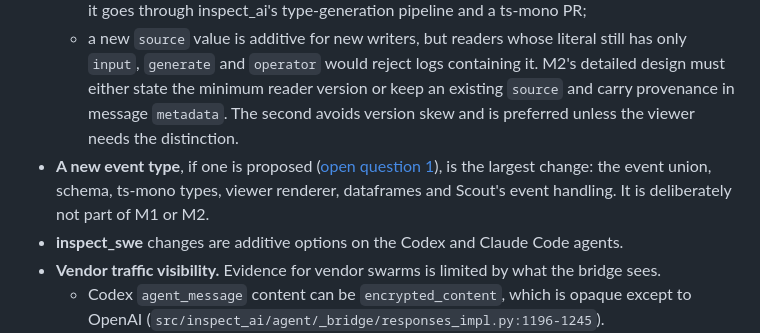
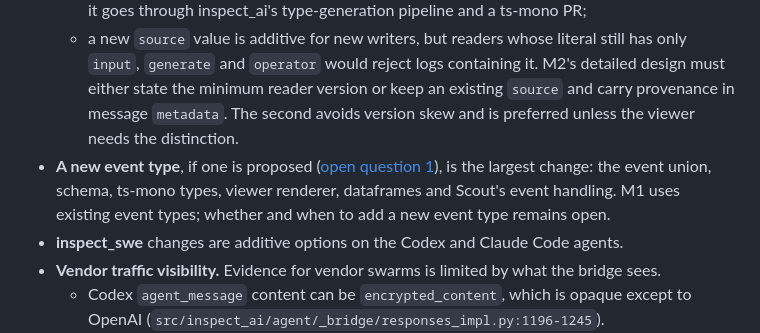
Before and after one commit to meridianlabs-ai/inspect_swarm, a Markdown page: design/swarm.md, the part around the change. GitHub-like rendering.

Commit message:
docs: keep the event-type timing open in Compatibility
Review round 4: the Compatibility section ruled out a new event type in
M2 while open question 1 still offers that option.

Co-Authored-By: Claude Opus 5.5 <noreply@anthropic.com>

```diff
--- a/design/swarm.md
+++ b/design/swarm.md
@@ -619,7 +619,7 @@ ORBIT's scheduled activation (rounds, plans with concurrent batches, and quanta)
   - possibly a binder hook (M2's design decides);
   - extending the `source` literal changes the log schema and the generated TypeScript types, so it goes through inspect_ai's type-generation pipeline and a ts-mono PR;
   - a new `source` value is additive for new writers, but readers whose literal still has only `input`, `generate` and `operator` would reject logs containing it. M2's detailed design must either state the minimum reader version or keep an existing `source` and carry provenance in message `metadata`. The second avoids version skew and is preferred unless the viewer needs the distinction.
-- **A new event type**, if one is proposed ([open question 1](#open-questions)), is the largest change: the event union, schema, ts-mono types, viewer renderer, dataframes and Scout's event handling. It is deliberately not part of M1 or M2.
+- **A new event type**, if one is proposed ([open question 1](#open-questions)), is the largest change: the event union, schema, ts-mono types, viewer renderer, dataframes and Scout's event handling. M1 uses existing event types; whether and when to add a new event type remains open.
 - **inspect_swe** changes are additive options on the Codex and Claude Code agents.
 - **Vendor traffic visibility.** Evidence for vendor swarms is limited by what the bridge sees.
   - Codex `agent_message` content can be `encrypted_content`, which is opaque except to OpenAI (`src/inspect_ai/agent/_bridge/responses_impl.py:1196-1245`).
```
